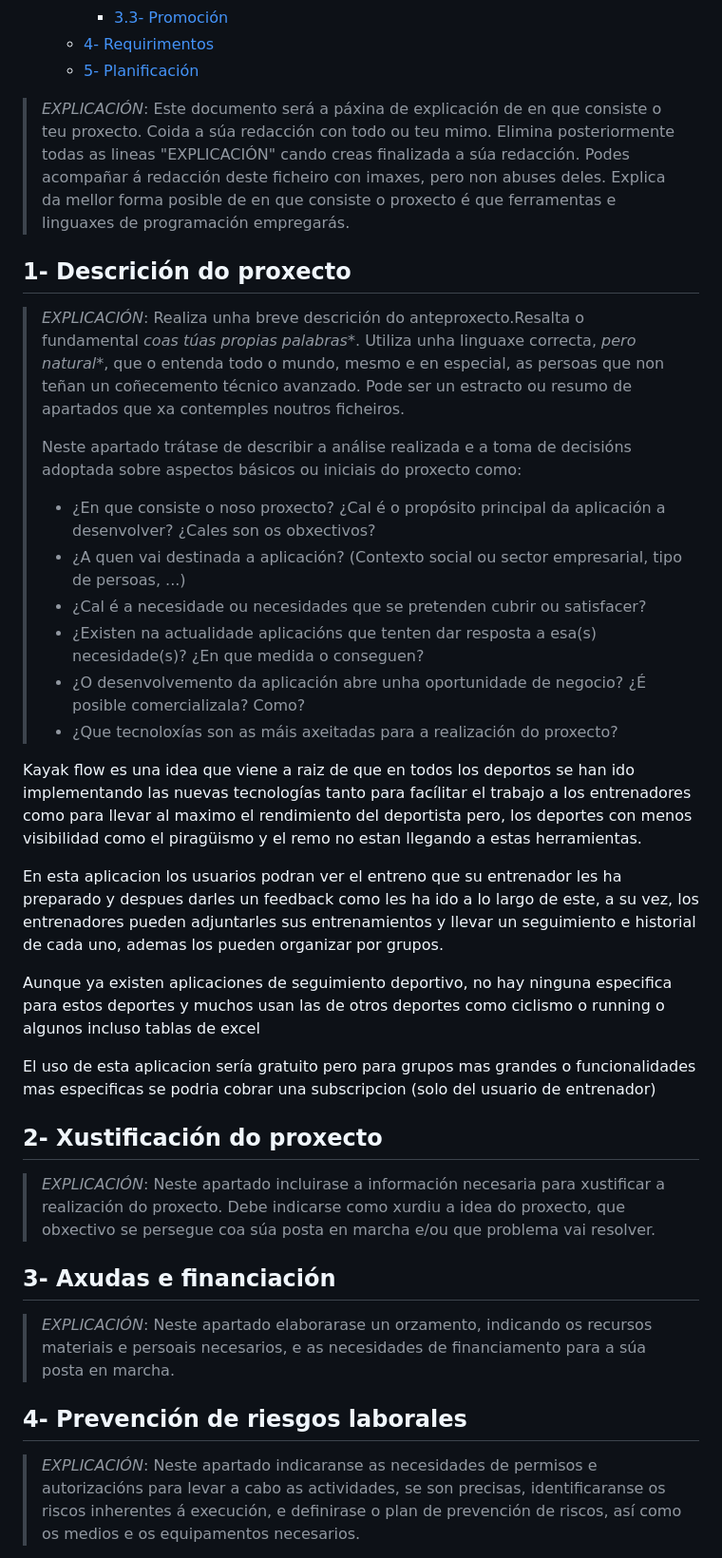
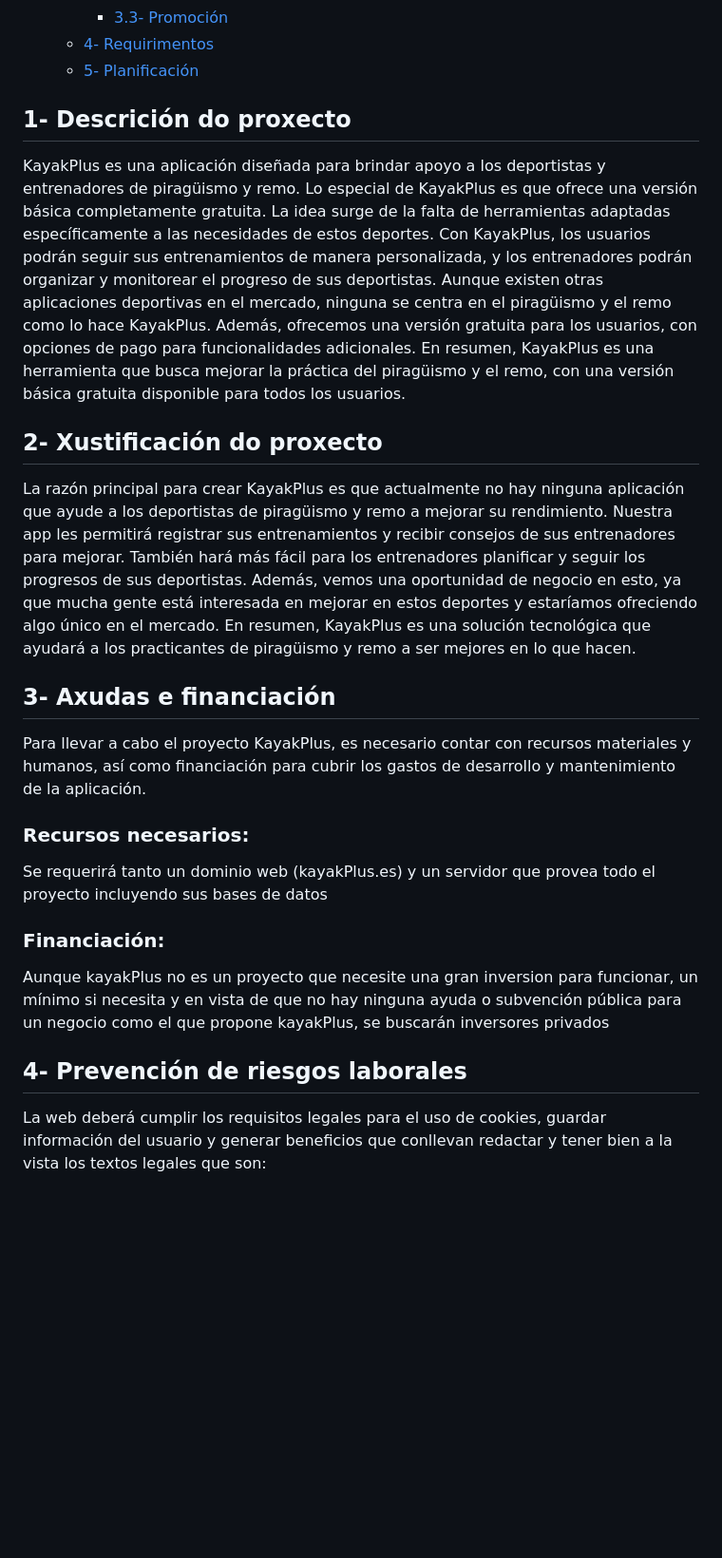
Before and after one commit to emerrox/Proxecto-DAW-23-24, a Markdown page: 1_Anteproxecto.md, the part around the change printed below. Shown: that part at 95% size. Rendered like a GitHub page; blank space fills up the shorter version.

```diff
--- a/1_Anteproxecto.md
+++ b/1_Anteproxecto.md
@@ -15,41 +15,28 @@
   - [5- Planificación](#5--planificación)
 
 
-> *EXPLICACIÓN*: Este documento será a páxina de explicación de en que consiste o teu proxecto. Coida a súa redacción con todo ou teu mimo. Elimina posteriormente todas as lineas "EXPLICACIÓN" cando creas finalizada a súa redacción.
-> Podes acompañar á redacción deste ficheiro con imaxes, pero non abuses deles.
-> Explica da mellor forma posible de en que consiste o proxecto é que ferramentas e linguaxes de programación empregarás.
 
 ## 1- Descrición do proxecto
 
-> *EXPLICACIÓN*: Realiza unha breve descrición do anteproxecto.Resalta o fundamental *coas túas propias palabras**. Utiliza unha linguaxe correcta, *pero natural**, que o entenda todo o mundo, mesmo e en especial, as persoas que non teñan un coñecemento técnico avanzado. Pode ser un estracto ou resumo de apartados que xa contemples noutros ficheiros.
->
->Neste apartado trátase de describir a análise realizada e a toma de decisións adoptada sobre aspectos básicos ou iniciais do proxecto como:
->
-> - ¿En que consiste o noso proxecto? ¿Cal é o propósito principal da aplicación a desenvolver? ¿Cales son os obxectivos?
-> - ¿A quen vai destinada a aplicación? (Contexto social ou sector empresarial, tipo de persoas, ...)
-> - ¿Cal é a necesidade ou necesidades que se pretenden cubrir ou satisfacer?
-> - ¿Existen na actualidade aplicacións que tenten dar resposta a esa(s) necesidade(s)? ¿En que medida o conseguen?
-> - ¿O desenvolvemento da aplicación abre unha oportunidade de negocio? ¿É posible comercializala? Como?
-> - ¿Que tecnoloxías son as máis axeitadas para a realización do proxecto?
-
-Kayak flow es una idea que viene a raiz de que en todos los deportos se han ido implementando las nuevas tecnologías tanto para facílitar
-el trabajo a los entrenadores como para llevar al maximo el rendimiento del deportista pero, los deportes con menos visibilidad como el piragüismo y el remo no estan llegando a estas herramientas.
-
-En esta aplicacion los usuarios podran ver el entreno que su entrenador les ha preparado y despues darles un feedback como les ha ido a lo largo de este, a su vez, los entrenadores pueden adjuntarles sus entrenamientos y llevar un seguimiento e historial de cada uno, ademas los pueden organizar por grupos.
-
-Aunque ya existen aplicaciones de seguimiento deportivo, no hay ninguna especifica para estos deportes y muchos usan las de otros deportes como ciclismo o running o algunos incluso tablas de excel
-
-El uso de esta aplicacion sería gratuito pero para grupos mas grandes o funcionalidades mas especificas se podria cobrar una subscripcion (solo del usuario de entrenador)
+KayakPlus es una aplicación diseñada para brindar apoyo a los deportistas y entrenadores de piragüismo y remo. Lo especial de KayakPlus es que ofrece una versión básica completamente gratuita. La idea surge de la falta de herramientas adaptadas específicamente a las necesidades de estos deportes. Con KayakPlus, los usuarios podrán seguir sus entrenamientos de manera personalizada, y los entrenadores podrán organizar y monitorear el progreso de sus deportistas. Aunque existen otras aplicaciones deportivas en el mercado, ninguna se centra en el piragüismo y el remo como lo hace KayakPlus. Además, ofrecemos una versión gratuita para los usuarios, con opciones de pago para funcionalidades adicionales. En resumen, KayakPlus es una herramienta que busca mejorar la práctica del piragüismo y el remo, con una versión básica gratuita disponible para todos los usuarios.
 
 ## 2- Xustificación do proxecto
 
-> *EXPLICACIÓN*: Neste apartado incluirase a información necesaria para xustificar a realización do proxecto. Debe indicarse como xurdiu a idea do proxecto, que obxectivo se persegue coa súa posta en marcha e/ou que problema vai resolver.
+La razón principal para crear KayakPlus es que actualmente no hay ninguna aplicación que ayude a los deportistas de piragüismo y remo a mejorar su rendimiento. Nuestra app les permitirá registrar sus entrenamientos y recibir consejos de sus entrenadores para mejorar. También hará más fácil para los entrenadores planificar y seguir los progresos de sus deportistas. Además, vemos una oportunidad de negocio en esto, ya que mucha gente está interesada en mejorar en estos deportes y estaríamos ofreciendo algo único en el mercado. En resumen, KayakPlus es una solución tecnológica que ayudará a los practicantes de piragüismo y remo a ser mejores en lo que hacen.
 
 ## 3- Axudas e financiación
 
-> *EXPLICACIÓN*: Neste apartado elaborarase un orzamento, indicando os recursos materiais e persoais necesarios, e as necesidades de financiamento para a súa posta en marcha.
+Para llevar a cabo el proyecto KayakPlus, es necesario contar con recursos materiales y humanos, así como financiación para cubrir los gastos de desarrollo y mantenimiento de la aplicación.
+
+### Recursos necesarios:
+
+ Se requerirá tanto un dominio web (kayakPlus.es) y un servidor que provea todo el proyecto incluyendo sus bases de datos
+
+### Financiación:
+
+ Aunque kayakPlus no es un proyecto que necesite una gran inversion para funcionar, un mínimo si necesita y en vista de que no hay ninguna ayuda o subvención pública para un negocio como el que propone kayakPlus, se buscarán inversores privados
 
 ## 4- Prevención de riesgos laborales
 
-> *EXPLICACIÓN*: Neste apartado indicaranse as necesidades de permisos e autorizacións para levar a cabo as actividades, se son precisas, identificaranse os riscos inherentes á execución, e definirase o plan de prevención de riscos, así como os medios e os equipamentos necesarios.
+La web deberá cumplir los requisitos legales para el uso de cookies, guardar información del usuario y generar beneficios que conllevan redactar y tener bien a la vista los textos legales que son:
 
```
Also changed, not shown: other parts of 1_Anteproxecto.md (+30 -57 lines).
